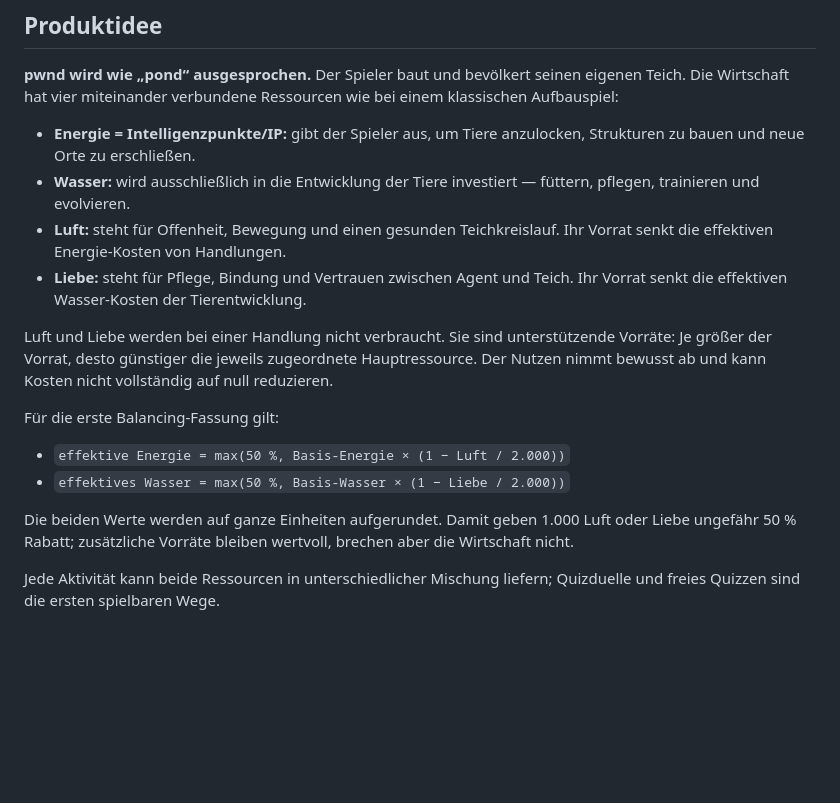
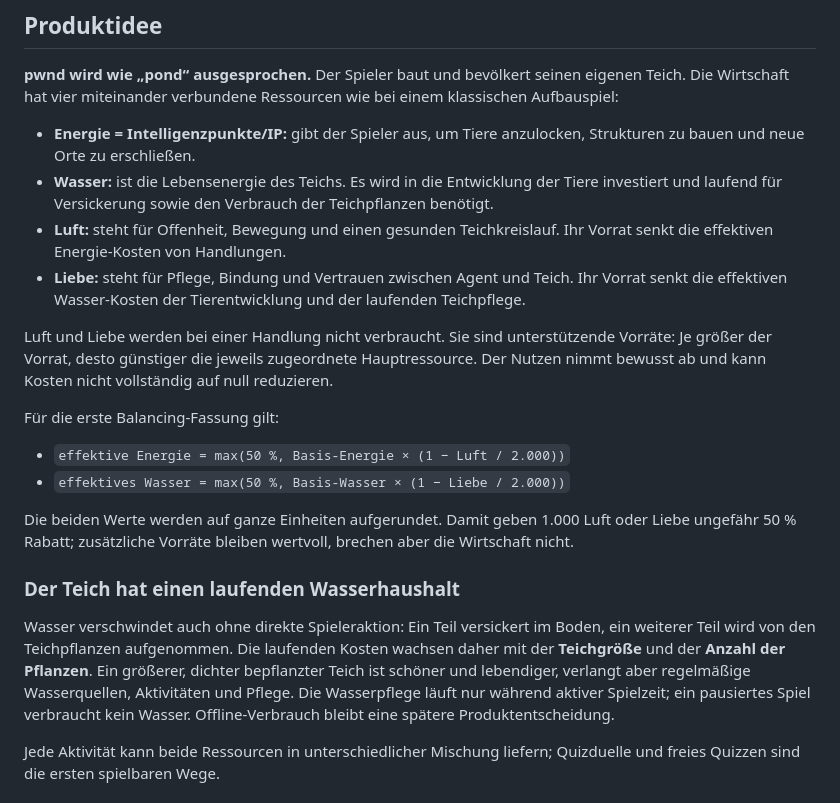
Before and after one commit to makopipokam/manualai.org, a Markdown page: ideas.md, the part around the change. Drawn GitHub-style; blank space fills up the shorter version.

```diff
--- a/ideas.md
+++ b/ideas.md
@@ -5,9 +5,9 @@
 **pwnd wird wie „pond“ ausgesprochen.** Der Spieler baut und bevölkert seinen eigenen Teich. Die Wirtschaft hat vier miteinander verbundene Ressourcen wie bei einem klassischen Aufbauspiel:
 
 - **Energie = Intelligenzpunkte/IP:** gibt der Spieler aus, um Tiere anzulocken, Strukturen zu bauen und neue Orte zu erschließen.
-- **Wasser:** wird ausschließlich in die Entwicklung der Tiere investiert — füttern, pflegen, trainieren und evolvieren.
+- **Wasser:** ist die Lebensenergie des Teichs. Es wird in die Entwicklung der Tiere investiert und laufend für Versickerung sowie den Verbrauch der Teichpflanzen benötigt.
 - **Luft:** steht für Offenheit, Bewegung und einen gesunden Teichkreislauf. Ihr Vorrat senkt die effektiven Energie-Kosten von Handlungen.
-- **Liebe:** steht für Pflege, Bindung und Vertrauen zwischen Agent und Teich. Ihr Vorrat senkt die effektiven Wasser-Kosten der Tierentwicklung.
+- **Liebe:** steht für Pflege, Bindung und Vertrauen zwischen Agent und Teich. Ihr Vorrat senkt die effektiven Wasser-Kosten der Tierentwicklung und der laufenden Teichpflege.
 
 Luft und Liebe werden bei einer Handlung nicht verbraucht. Sie sind unterstützende Vorräte: Je größer der Vorrat, desto günstiger die jeweils zugeordnete Hauptressource. Der Nutzen nimmt bewusst ab und kann Kosten nicht vollständig auf null reduzieren.
 
@@ -17,6 +17,10 @@ Für die erste Balancing-Fassung gilt:
 - `effektives Wasser = max(50 %, Basis-Wasser × (1 − Liebe / 2.000))`
 
 Die beiden Werte werden auf ganze Einheiten aufgerundet. Damit geben 1.000 Luft oder Liebe ungefähr 50 % Rabatt; zusätzliche Vorräte bleiben wertvoll, brechen aber die Wirtschaft nicht.
+
+### Der Teich hat einen laufenden Wasserhaushalt
+
+Wasser verschwindet auch ohne direkte Spieleraktion: Ein Teil versickert im Boden, ein weiterer Teil wird von den Teichpflanzen aufgenommen. Die laufenden Kosten wachsen daher mit der **Teichgröße** und der **Anzahl der Pflanzen**. Ein größerer, dichter bepflanzter Teich ist schöner und lebendiger, verlangt aber regelmäßige Wasserquellen, Aktivitäten und Pflege. Die Wasserpflege läuft nur während aktiver Spielzeit; ein pausiertes Spiel verbraucht kein Wasser. Offline-Verbrauch bleibt eine spätere Produktentscheidung.
 
 Jede Aktivität kann beide Ressourcen in unterschiedlicher Mischung liefern; Quizduelle und freies Quizzen sind die ersten spielbaren Wege.
 
```
Also changed, not shown: godot/pwnd-prototype/ROADMAP.md (+2 -0 lines), pond-catalog.md (+19 -5 lines).
